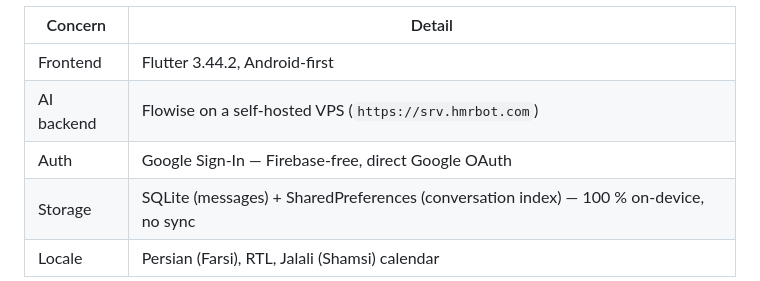
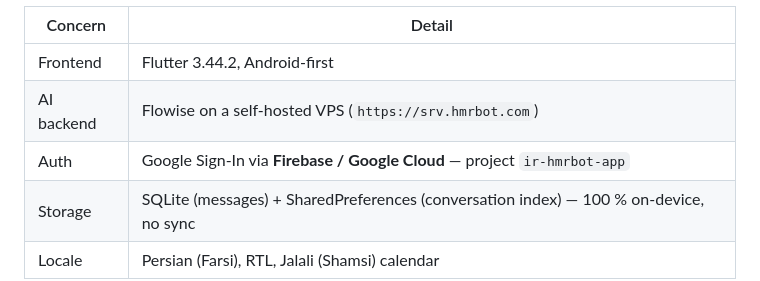
Before and after one commit to wikigoo/HMR-Flutter, a Markdown page: CLAUDE.md, the part around the change. GitHub-like rendering.

```diff
--- a/CLAUDE.md
+++ b/CLAUDE.md
@@ -12,7 +12,7 @@ Instructions for Claude Code and any AI coding assistant working in this reposit
 |---|---|
 | Frontend | Flutter 3.44.2, Android-first |
 | AI backend | Flowise on a self-hosted VPS (`https://srv.hmrbot.com`) |
-| Auth | Google Sign-In — Firebase-free, direct Google OAuth |
+| Auth | Google Sign-In via **Firebase / Google Cloud** — project `ir-hmrbot-app` |
 | Storage | SQLite (messages) + SharedPreferences (conversation index) — 100 % on-device, no sync |
 | Locale | Persian (Farsi), RTL, Jalali (Shamsi) calendar |
 
```
Also changed, not shown: README.md (+2 -2 lines).
